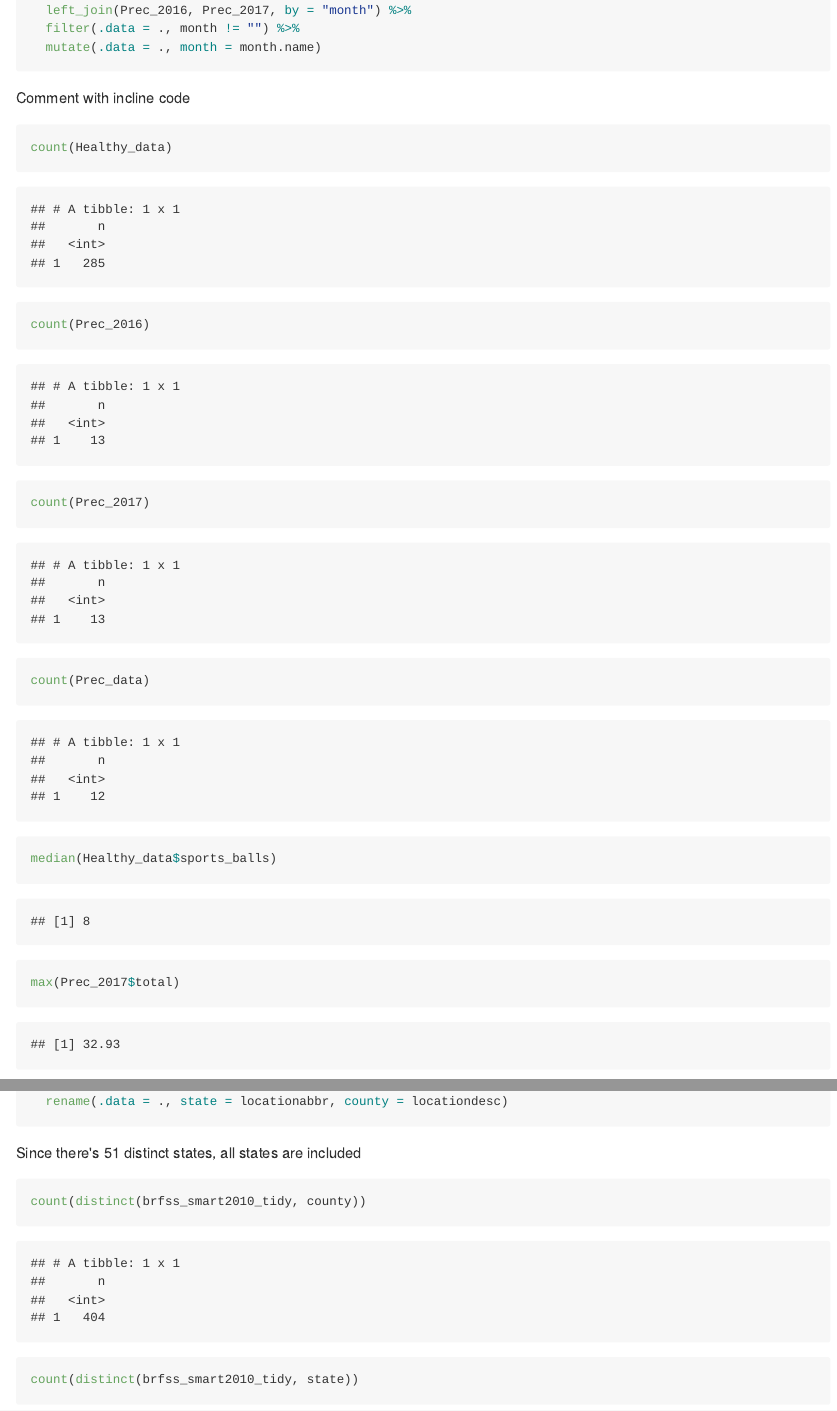
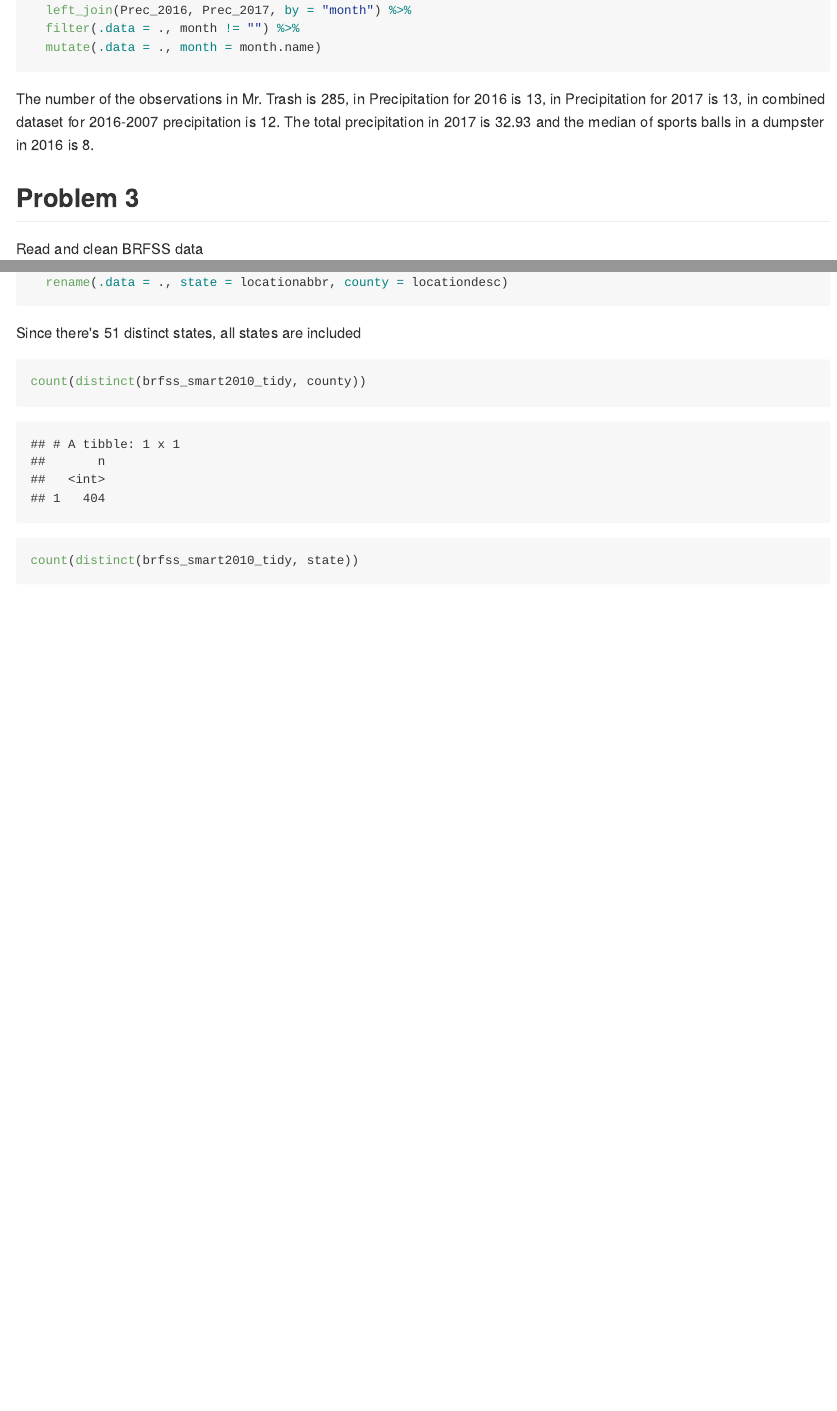
Before and after one commit to Lunararic/p8105_hw2_yg2625, an R Markdown document (p8105_hw2_yg2625.Rmd): the page in a window 1100 px wide, from 2670 px down before the commit and from 2880 px down after it, so that both start at the same text, and a second part further down, joined at a grey line. The pictures show the output file p8105_hw2_yg2625.md that the author committed with the source, drawn offline in the style of GitHub; long lines of code are wrapped.

Commit message:
Added comments for problem 2 and answer all the problems with incline R code.

````diff
--- a/p8105_hw2_yg2625.Rmd
+++ b/p8105_hw2_yg2625.Rmd
@@ -77,15 +81,8 @@ Prec_data =
 
 ```
 
-Comment with incline code
-```{r}
-count(Healthy_data)
-count(Prec_2016)
-count(Prec_2017)
-count(Prec_data)
-median(Healthy_data$sports_balls)
-max(Prec_2017$total)
-```
+The number of the observations in Mr. Trash is `r nrow(Healthy_data)`, in Precipitation for 2016 is `r nrow(Prec_2016)`, in Precipitation for 2017 is `r nrow(Prec_2017)`, in combined dataset for 2016-2007 precipitation is `r nrow(Prec_data)`. The total precipitation in 2017 is `r max(Prec_2017$total)` and the median of sports balls in a dumpster in 2016 is `r median(Healthy_data$sports_balls)`.
+
 
 ## Problem 3
 
````
Also changed, not shown: p8105_hw2_yg2625.md, p8105_hw2_yg2625.Rmd (10 more changed lines), 2 other files.
